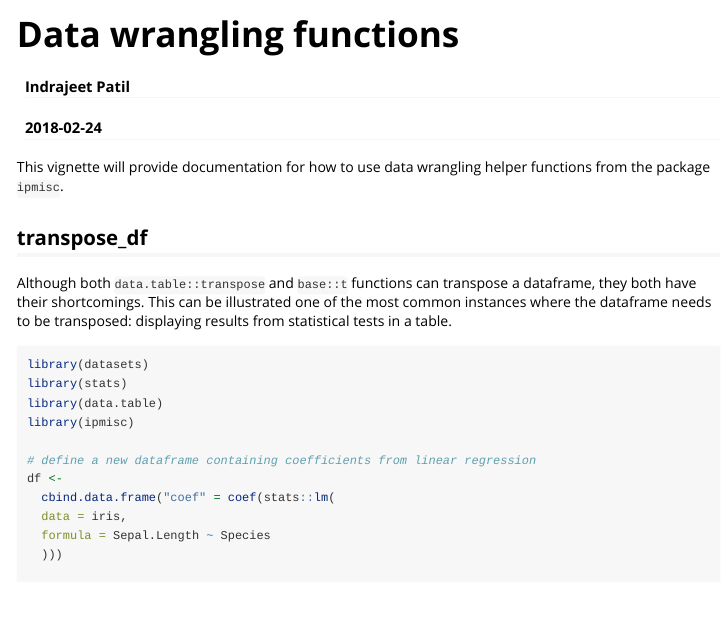
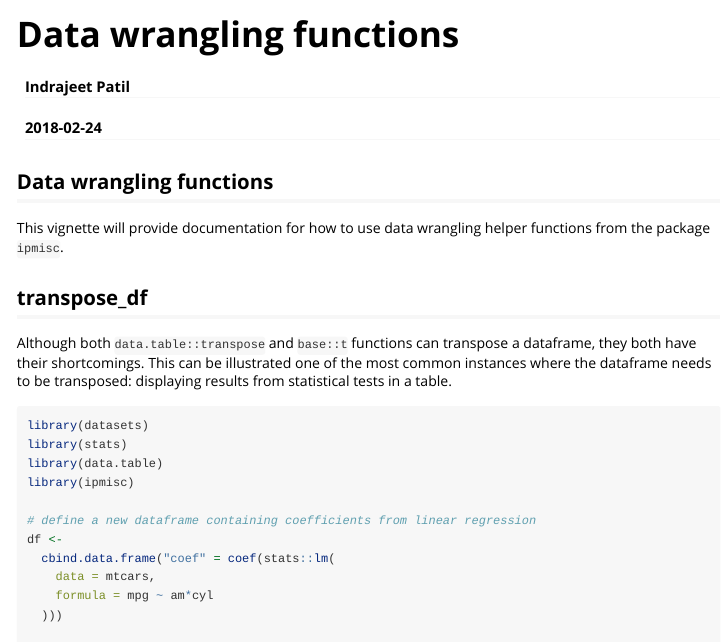
Before and after one commit to IndrajeetPatil/ipmisc, an R Markdown document (vignettes/data-wrangling-functions.Rmd): the page in a window 1100 px wide, from its top. Rendered offline with R 4.5, knitr and Pandoc, with nearby package versions; the code chunks are not run, so their results and figures are left out; long lines of code are wrapped.

Commit message:
building vignettes

````diff
--- a/vignettes/data_wrangling_functions.Rmd
+++ b/vignettes/data-wrangling-functions.Rmd
@@ -4,12 +4,9 @@ author: "Indrajeet Patil"
 date: "`r Sys.Date()`"
 output: rmarkdown::html_vignette
 vignette: >
+  %\VignetteEngine{knitr::knitr}
   %\VignetteIndexEntry{Data wrangling functions}
-  %\VignetteEngine{R.rsp::asis}
-  %\VignetteKeyword{PDF}
-  %\VignetteKeyword{HTML}
-  %\VignetteKeyword{vignette}
-  %\VignetteKeyword{package}
+  \usepackage[utf8]{inputenc}
 ---
 
 ```{r setup, include = FALSE}
@@ -18,6 +15,7 @@ knitr::opts_chunk$set(
   comment = "#>"
 )
 ```
+## Data wrangling functions
 
 This vignette will provide documentation for how to use data wrangling helper functions from the package `ipmisc`.
 
@@ -34,8 +32,8 @@ library(ipmisc)
 # define a new dataframe containing coefficients from linear regression
 df <-
   cbind.data.frame("coef" = coef(stats::lm(
-  data = iris,
-  formula = Sepal.Length ~ Species
+    data = mtcars,
+    formula = mpg ~ am*cyl
   )))
 
 # print the dataframe
````
Also changed, not shown: 3 other files.
